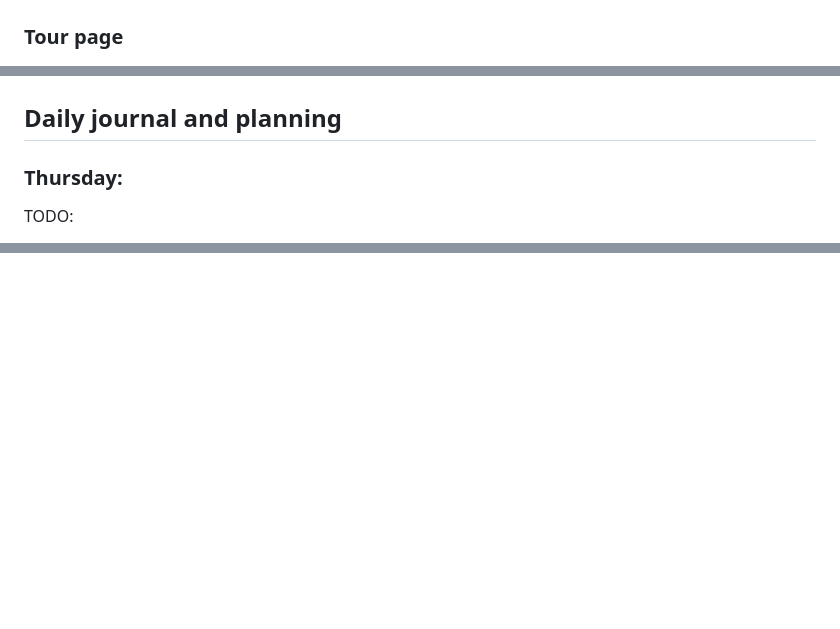
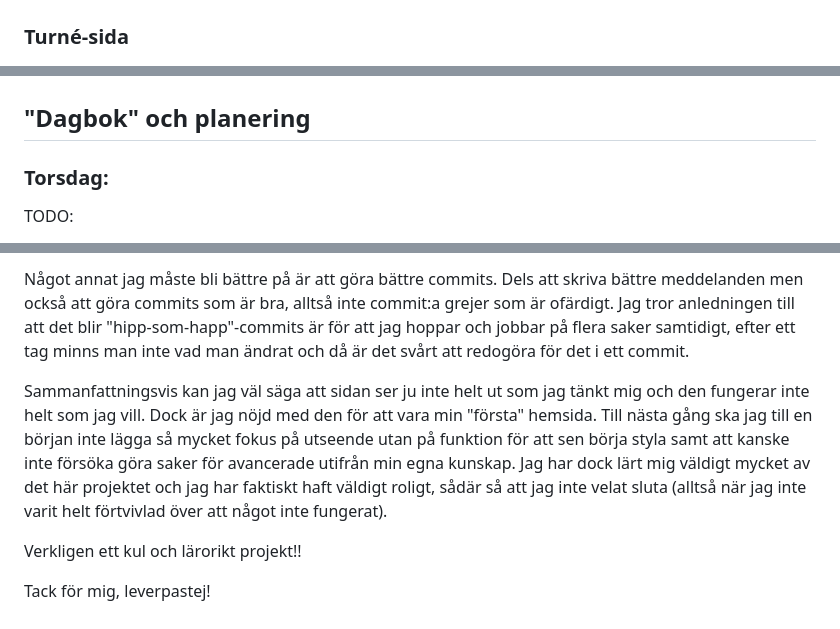
Before and after one commit to kndynow/web-assignment-01, a Markdown page: README.md, 3 parts joined by grey strips. GitHub-like rendering; blank space fills up the shorter version.

```diff
--- a/README.md
+++ b/README.md
@@ -12,7 +12,7 @@
 
 ![alt text](mockup/startsida-mockup.png)
 
-### Tour page
+### Turné-sida
 
 ![alt text](mockup/tour-mockup.png)
 
@@ -20,9 +20,9 @@
 
 ![alt text](mockup/contact-mockup.png)
 
-## Daily journal and planning
+## "Dagbok" och planering
 
-### Thursday:
+### Torsdag:
 
 TODO:
 
@@ -143,0 +174,9 @@ Whish me luck!
+Något annat jag måste bli bättre på är att göra bättre commits. Dels att skriva bättre meddelanden men också att göra commits som är bra, alltså inte commit:a grejer som är ofärdigt.
+Jag tror anledningen till att det blir "hipp-som-happ"-commits är för att jag hoppar och jobbar på flera saker samtidigt, efter ett tag minns man inte vad man ändrat och då är det svårt att redogöra för det i ett commit.
+
+Sammanfattningsvis kan jag väl säga att sidan ser ju inte helt ut som jag tänkt mig och den fungerar inte helt som jag vill. Dock är jag nöjd med den för att vara min "första" hemsida. Till nästa gång ska jag till en början inte lägga så mycket fokus på utseende utan på funktion för att sen börja styla samt att kanske inte försöka göra saker för avancerade utifrån min egna kunskap.
+Jag har dock lärt mig väldigt mycket av det här projektet och jag har faktiskt haft väldigt roligt, sådär så att jag inte velat sluta (alltså när jag inte varit helt förtvivlad över att något inte fungerat).
+
+Verkligen ett kul och lärorikt projekt!!
+
+Tack för mig, leverpastej!
```
Also changed, not shown: other parts of README.md (+63 -33 lines).
